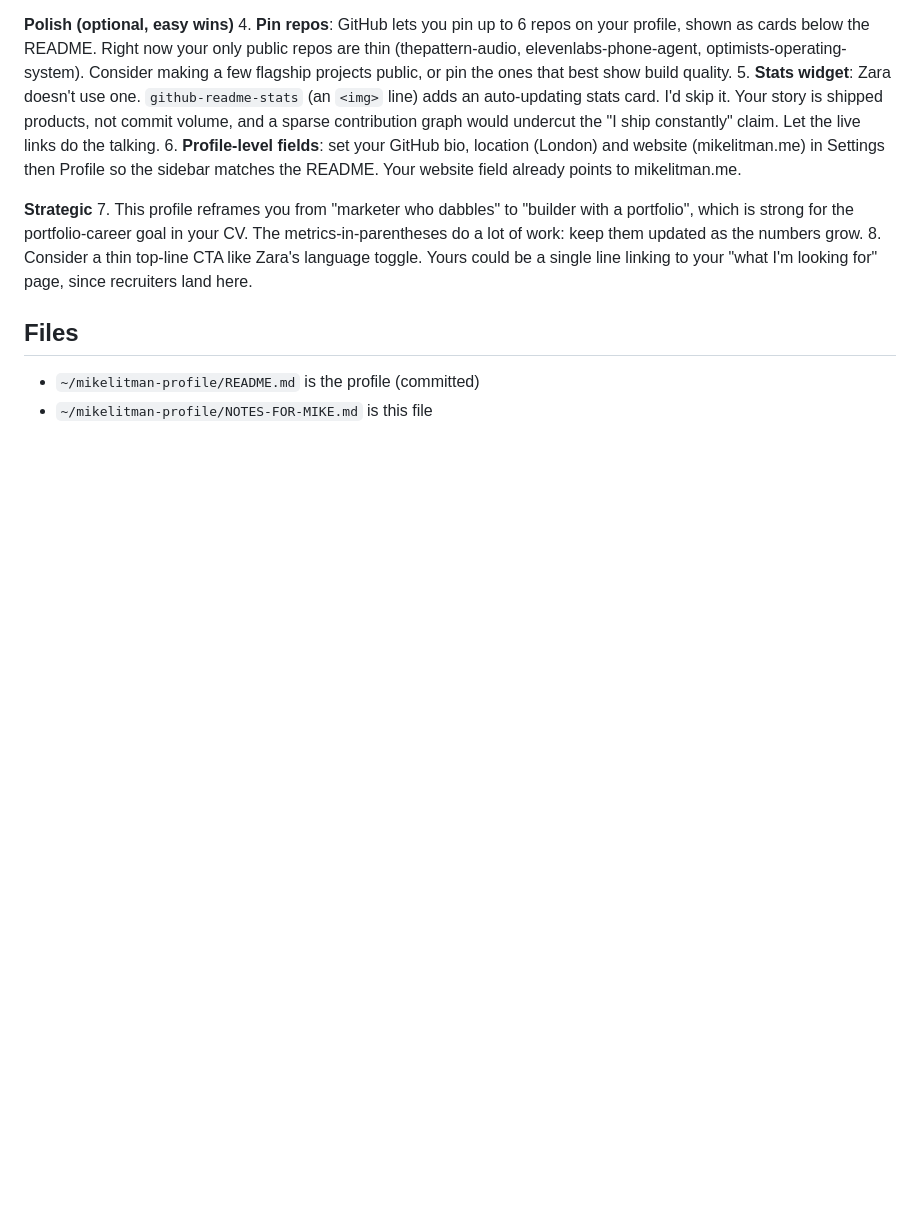
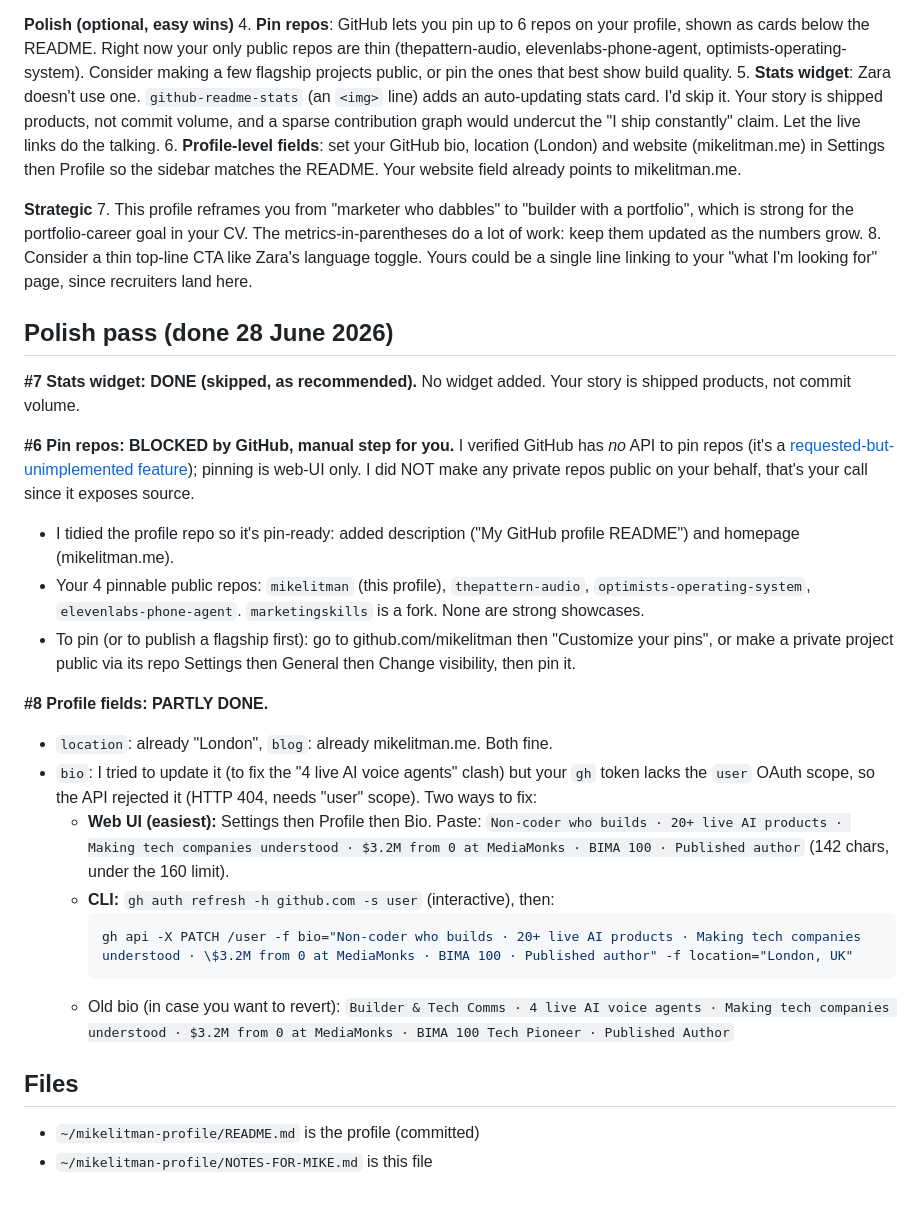
Before and after one commit to mikelitman/mikelitman, a Markdown page: NOTES-FOR-MIKE.md, the part around the change. Rendered like a GitHub page; blank space fills up the shorter version.

Commit message:
Notes: record polish pass (pin/stats/profile-fields outcomes)

````diff
--- a/NOTES-FOR-MIKE.md
+++ b/NOTES-FOR-MIKE.md
@@ -35,6 +35,25 @@ Live at https://github.com/mikelitman. To edit: change `~/mikelitman-profile/REA
 7. This profile reframes you from "marketer who dabbles" to "builder with a portfolio", which is strong for the portfolio-career goal in your CV. The metrics-in-parentheses do a lot of work: keep them updated as the numbers grow.
 8. Consider a thin top-line CTA like Zara's language toggle. Yours could be a single line linking to your "what I'm looking for" page, since recruiters land here.
 
+## Polish pass (done 28 June 2026)
+
+**#7 Stats widget: DONE (skipped, as recommended).** No widget added. Your story is shipped products, not commit volume.
+
+**#6 Pin repos: BLOCKED by GitHub, manual step for you.** I verified GitHub has *no* API to pin repos (it's a [requested-but-unimplemented feature](https://github.com/orgs/community/discussions/184845)); pinning is web-UI only. I did NOT make any private repos public on your behalf, that's your call since it exposes source.
+- I tidied the profile repo so it's pin-ready: added description ("My GitHub profile README") and homepage (mikelitman.me).
+- Your 4 pinnable public repos: `mikelitman` (this profile), `thepattern-audio`, `optimists-operating-system`, `elevenlabs-phone-agent`. `marketingskills` is a fork. None are strong showcases.
+- To pin (or to publish a flagship first): go to github.com/mikelitman then "Customize your pins", or make a private project public via its repo Settings then General then Change visibility, then pin it.
+
+**#8 Profile fields: PARTLY DONE.**
+- `location`: already "London", `blog`: already mikelitman.me. Both fine.
+- `bio`: I tried to update it (to fix the "4 live AI voice agents" clash) but your `gh` token lacks the `user` OAuth scope, so the API rejected it (HTTP 404, needs "user" scope). Two ways to fix:
+  - **Web UI (easiest):** Settings then Profile then Bio. Paste: `Non-coder who builds · 20+ live AI products · Making tech companies understood · $3.2M from 0 at MediaMonks · BIMA 100 · Published author` (142 chars, under the 160 limit).
+  - **CLI:** `gh auth refresh -h github.com -s user` (interactive), then:
+    ```bash
+    gh api -X PATCH /user -f bio="Non-coder who builds · 20+ live AI products · Making tech companies understood · \$3.2M from 0 at MediaMonks · BIMA 100 · Published author" -f location="London, UK"
+    ```
+  - Old bio (in case you want to revert): `Builder & Tech Comms · 4 live AI voice agents · Making tech companies understood · $3.2M from 0 at MediaMonks · BIMA 100 Tech Pioneer · Published Author`
+
 ## Files
 - `~/mikelitman-profile/README.md` is the profile (committed)
 - `~/mikelitman-profile/NOTES-FOR-MIKE.md` is this file
````
